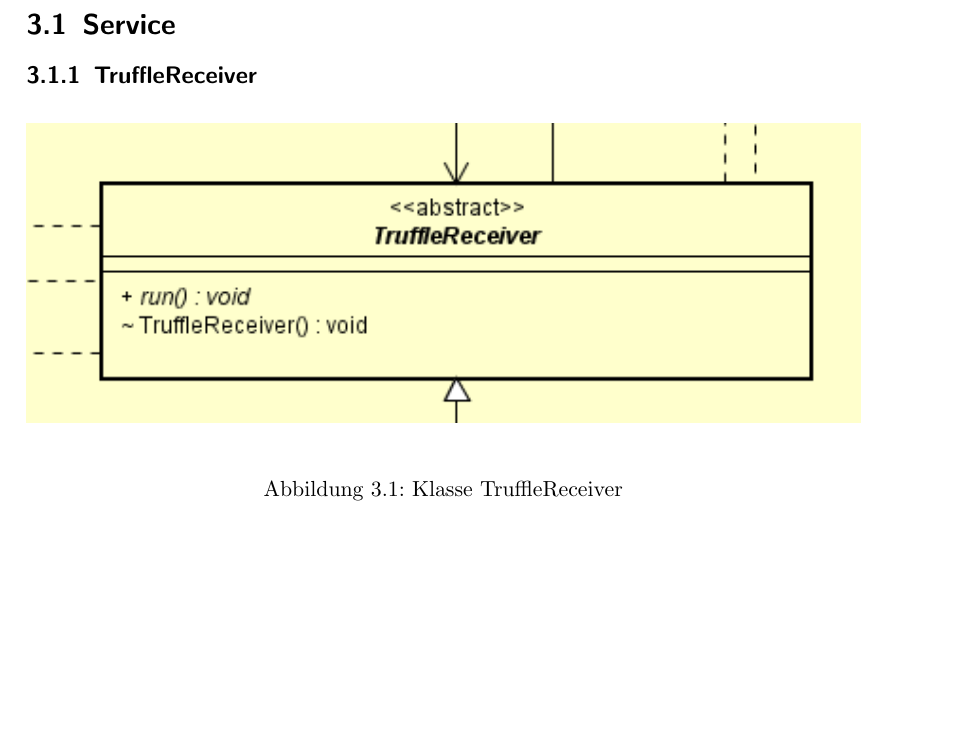
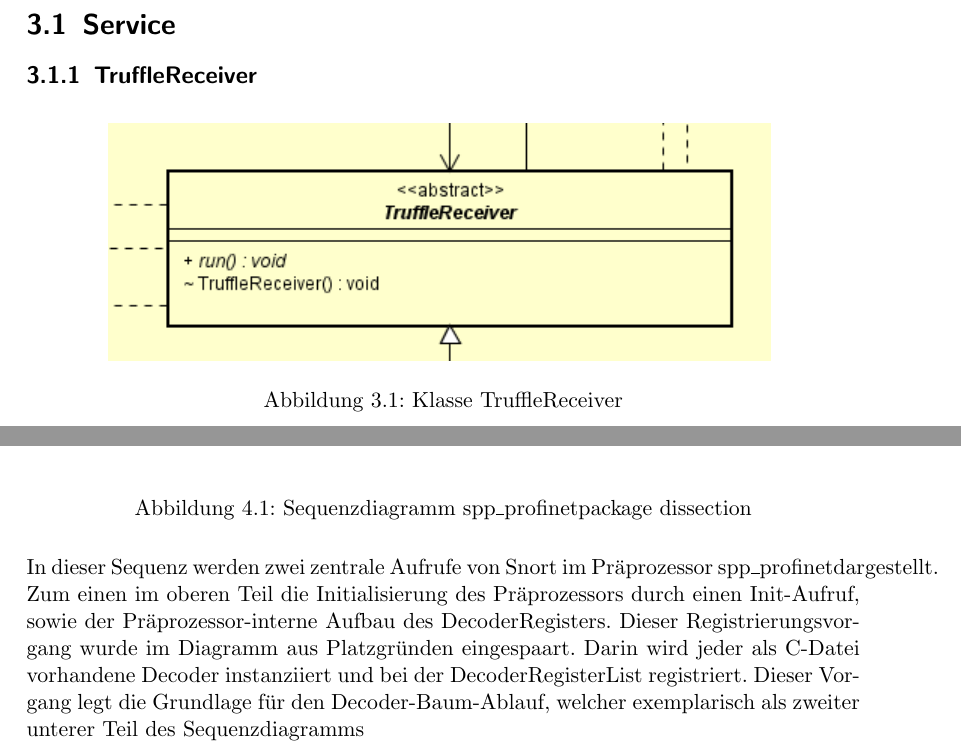
Before and after one commit to truffle-hog/documentation, a LaTeX thesis (design/document/design.tex, which reads design/document/chapters/classdoc.tex, design/document/chapters/sequencediagrams.tex): part of page 7 of 14 before the commit and two parts of pages 7 and 10 of 13 after it, the two joined at a grey line, cut so that both start at the same text, the shorter picture padded with empty space. Compiled offline with pdfLaTeX.

Commit message:
Added some to sequence diagram part

```diff
--- a/design/document/chapters/classdoc.tex
+++ b/design/document/chapters/classdoc.tex
@@ -6,7 +6,7 @@
 
 \begin{figure}[H]
     \centering
-    \includegraphics[width=\textwidth]{../diagramimages/TruffleReceiver.png}
+    \includegraphics{../diagramimages/TruffleReceiver.png}
     \caption[Klasse TruffleReceiver]{Klasse TruffleReceiver}
     \medskip
     Diese Klasse empfängt ganz tolle Truffles und so ein zeug bla bla.
--- a/design/document/chapters/sequencediagrams.tex
+++ b/design/document/chapters/sequencediagrams.tex
@@ -1 +1,9 @@
 \chapter{Sequenzdiagramme}
+
+\begin{figure}[H]
+  \centering
+  \includegraphics[width=\textwidth]{../diagramimages/spp-profinet-package-dissection.png}
+  \caption[Sequenzdiagramm \sppname package dissection]{Sequenzdiagramm \sppname package dissection}
+\end{figure}
+
+In dieser Sequenz werden zwei zentrale Aufrufe von \gls{snort} im \gls{praeprozessor} \sppname dargestellt. Zum einen im oberen Teil die Initialisierung des \gls{praeprozessor}s durch einen Init-Aufruf, sowie der \gls{praeprozessor}-interne Aufbau des DecoderRegisters. Dieser Registrierungsvorgang wurde im Diagramm aus Platzgründen eingespaart. Darin wird jeder als C-Datei vorhandene Decoder instanziiert und bei der DecoderRegisterList registriert. Dieser Vorgang legt die Grundlage für den Decoder-Baum-Ablauf, welcher exemplarisch als zweiter unterer Teil des Sequenzdiagramms
```
Also changed, not shown: design/diagramimages/spp-profinet-package-dissection.png (added), design/document/chapters/classdoc.tex (4 more changed lines), 1 other file.
